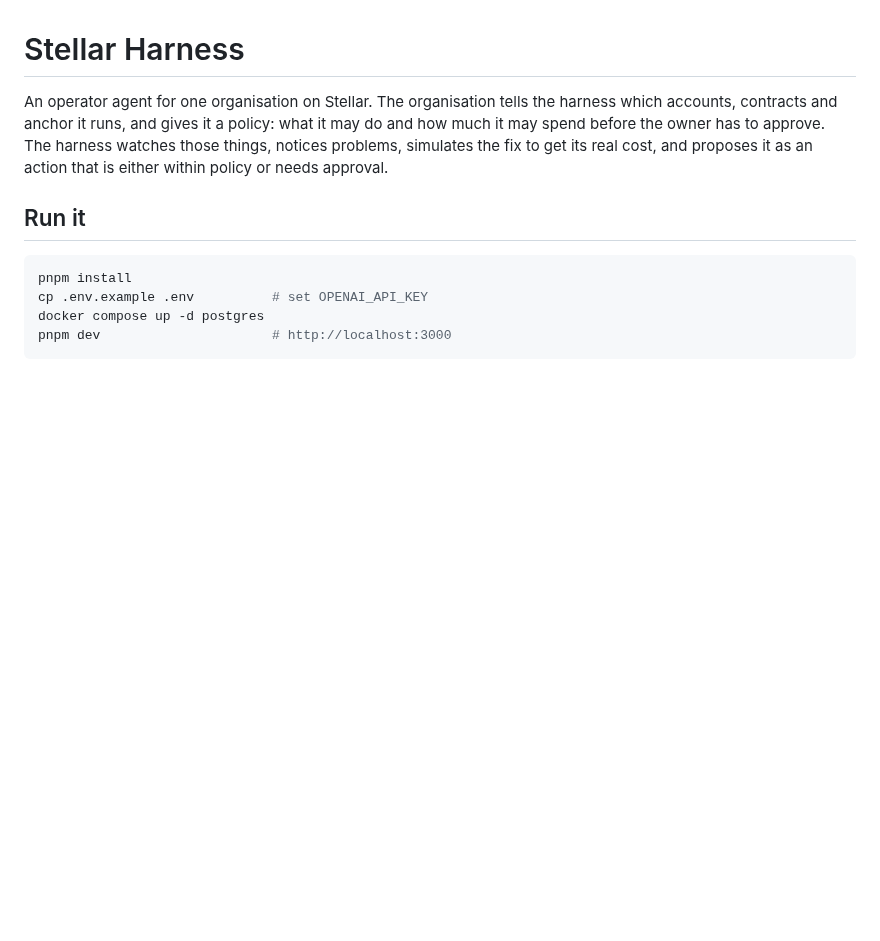
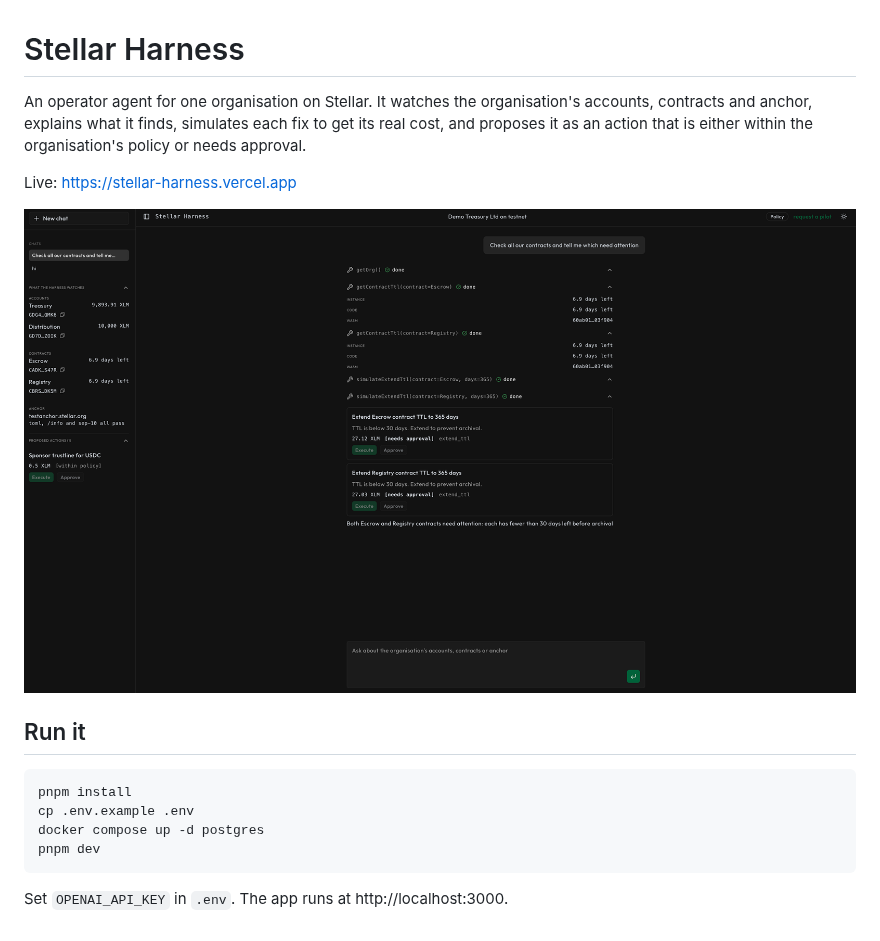
Before and after one commit to devodii/stellar-harness, a Markdown page: README.md, the part around the change. Rendered like a GitHub page; pictures changed too: docs/screenshot.png (added); blank space fills up the shorter version.

Commit message:
docs: trim the readme to what the harness does, with a screenshot and the live url

````diff
--- a/README.md
+++ b/README.md
@@ -1,12 +1,18 @@
 # Stellar Harness
 
-An operator agent for one organisation on Stellar. The organisation tells the harness which accounts, contracts and anchor it runs, and gives it a policy: what it may do and how much it may spend before the owner has to approve. The harness watches those things, notices problems, simulates the fix to get its real cost, and proposes it as an action that is either within policy or needs approval.
+An operator agent for one organisation on Stellar. It watches the organisation's accounts, contracts and anchor, explains what it finds, simulates each fix to get its real cost, and proposes it as an action that is either within the organisation's policy or needs approval.
+
+Live: https://stellar-harness.vercel.app
+
+![Stellar Harness](docs/screenshot.png)
 
 ## Run it
 
 ```bash
 pnpm install
-cp .env.example .env          # set OPENAI_API_KEY
+cp .env.example .env
 docker compose up -d postgres
-pnpm dev                      # http://localhost:3000
+pnpm dev
 ```
+
+Set `OPENAI_API_KEY` in `.env`. The app runs at http://localhost:3000.
````
